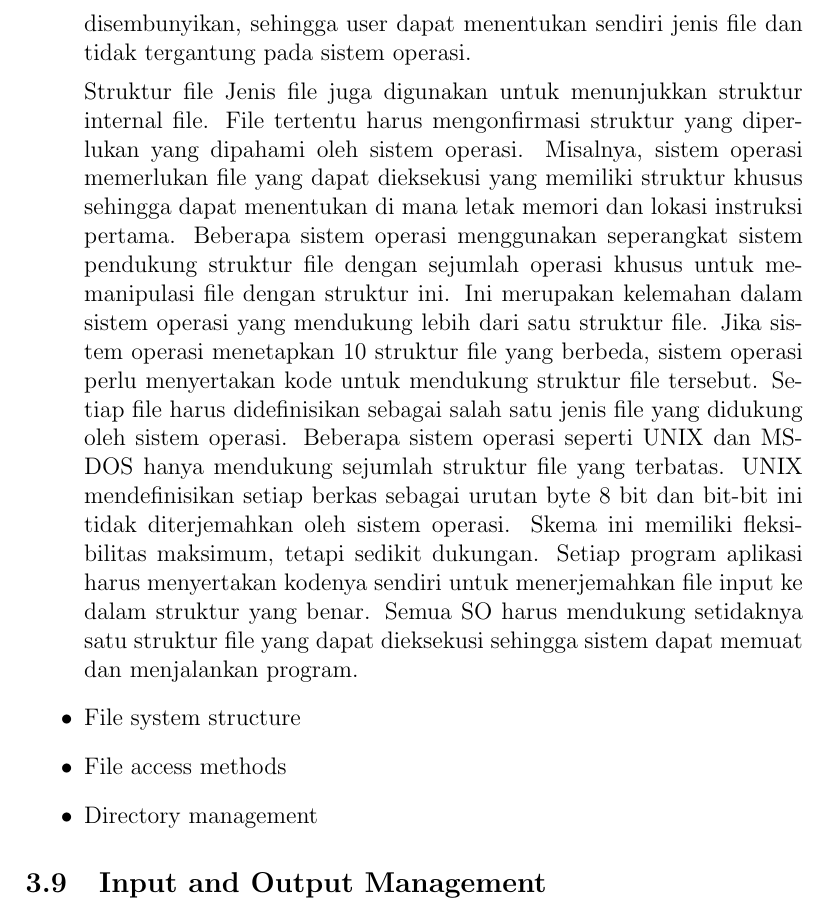
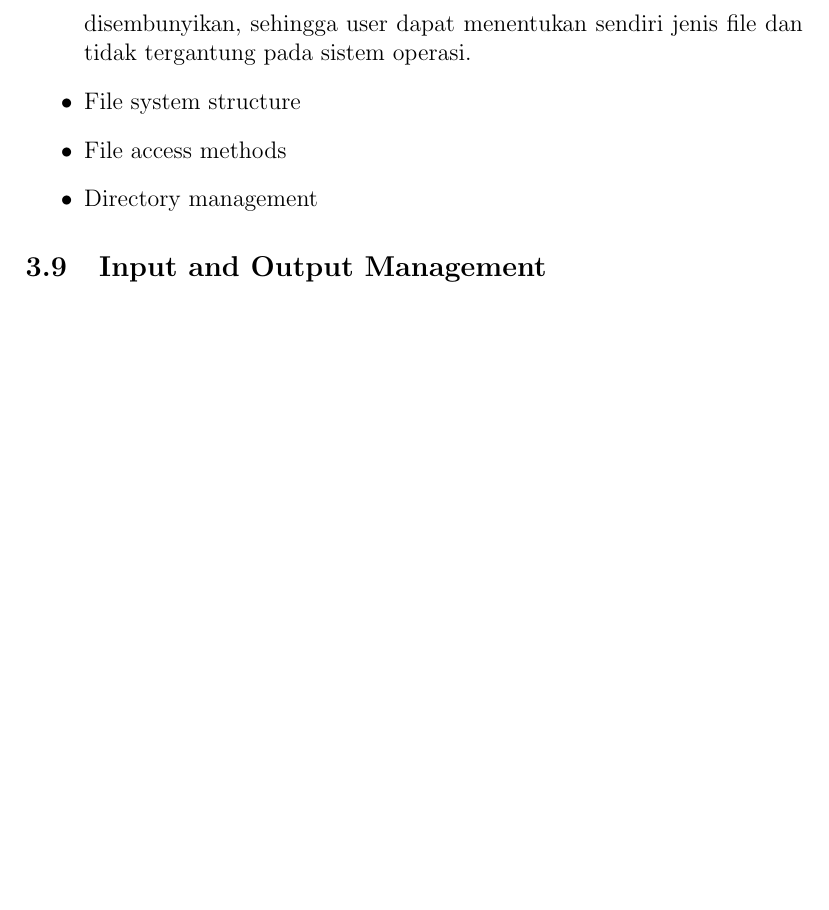
Before and after one commit to Khawaritzmi/os_report_mid2024, a LaTeX document (a_class/main.tex): part of page 10 of 17 before the commit and part of page 10 of 16 after it, cut so that both start at the same text, the shorter picture padded with empty space. Compiled offline with pdfLaTeX.

Commit message:
Perbaikan tulisan 2

```diff
--- a/a_class/main.tex
+++ b/a_class/main.tex
@@ -176,10 +176,9 @@ File systems provide a way for the operating system to store, retrieve, and mana
       Struktur file internal
       Jenis file
 
-      Salah satu pertimbangan penting dalam mendesain sistem berkas dan keseluruhan sistem operasi adalah apakah sistem operasi mengenali dan mendukung sistem berkas. Jika sistem operasi mengenali jenis file, maka operasi dapat dilakukan pada file dengan cara yang rasional. Sebagai contoh, pengguna yang mencoba mencetak file yang dapat dieksekusi dapat dicegah oleh sistem operasi karena file tersebut adalah program biner. Teknik umum untuk mengimplementasikan tipe file adalah dengan menyertakan tipe file sebagai bagian dari nama file. Nama file dibagi menjadi dua bagian: nama dan ekstensi (seperti pada MS-DOS) seperti yang ditunjukkan pada Gambar 9-2. Setiap file memiliki atribut pembuat yang berisi nama program yang membuatnya (seperti pada MSWindows/Apple Macintosh). Atribut ini diatur oleh sistem operasi ketika menggunakan panggilan sistem create. Ketika pengguna membuka file dengan mengklik dua kali mouse pada ikon file, program yang dibuat akan ditampilkan secara otomatis. UNIX menggunakan nomor ajaib yang disimpan di awal file untuk menunjukkan jenis file seperti program yang dapat dieksekusi, file batch (\textit{shell script}), file postscript dan lain-lain. Tidak semua file mempunyai magic number, sehingga informasi tipe tidak dapat dijelaskan. UNIX tidak menyimpan nama program yang membuatnya. UNIX juga mengijinkan nama ekstensi file disembunyikan, sehingga user dapat menentukan sendiri jenis file dan tidak tergantung pada sistem operasi.
+      Salah satu pertimbangan penting dalam mendesain sistem berkas dan keseluruhan sistem operasi adalah apakah sistem operasi mengenali dan mendukung sistem berkas. Jika sistem operasi mengenali jenis file, maka operasi dapat dilakukan pada file dengan cara yang rasional. Sebagai contoh, pengguna yang mencoba mencetak file yang dapat dieksekusi dapat dicegah oleh sistem operasi karena file tersebut adalah program biner. Teknik umum untuk mengimplementasikan tipe file adalah dengan menyertakan tipe file sebagai bagian dari nama file. Nama file dibagi menjadi dua bagian: nama dan ekstensi (seperti pada MS-DOS) seperti yang ditunjukkan pada Gambar 9-2. Setiap file memiliki atribut pembuat yang berisi nama program yang membuatnya (seperti pada \textit{MSWindows/Apple Macintosh}). Atribut ini diatur oleh sistem operasi ketika menggunakan panggilan sistem create. Ketika pengguna membuka file dengan mengklik dua kali \textit{mouse} pada ikon file, program yang dibuat akan ditampilkan secara otomatis. UNIX menggunakan nomor ajaib yang disimpan di awal file untuk menunjukkan jenis file seperti program yang dapat dieksekusi, file batch (\textit{shell script}), file\textit{ postscript} dan lain-lain. Tidak semua file mempunyai magic number, sehingga informasi tipe tidak dapat dijelaskan. UNIX tidak menyimpan nama program yang membuatnya. UNIX juga mengijinkan nama ekstensi file disembunyikan, sehingga user dapat menentukan sendiri jenis file dan tidak tergantung pada sistem operasi.
 
-      Struktur file
-      Jenis file juga digunakan untuk menunjukkan struktur internal file. File tertentu harus mengonfirmasi struktur yang diperlukan yang dipahami oleh sistem operasi. Misalnya, sistem operasi memerlukan file yang dapat dieksekusi yang memiliki struktur khusus sehingga dapat menentukan di mana letak memori dan lokasi instruksi pertama. Beberapa sistem operasi menggunakan seperangkat sistem pendukung struktur file dengan sejumlah operasi khusus untuk memanipulasi file dengan struktur ini. Ini merupakan kelemahan dalam sistem operasi yang mendukung lebih dari satu struktur file. Jika sistem operasi menetapkan 10 struktur file yang berbeda, sistem operasi perlu menyertakan kode untuk mendukung struktur file tersebut. Setiap file harus didefinisikan sebagai salah satu jenis file yang didukung oleh sistem operasi. Beberapa sistem operasi seperti UNIX dan MS-DOS hanya mendukung sejumlah struktur file yang terbatas. UNIX mendefinisikan setiap berkas sebagai urutan byte 8 bit dan bit-bit ini tidak diterjemahkan oleh sistem operasi. Skema ini memiliki fleksibilitas maksimum, tetapi sedikit dukungan. Setiap program aplikasi harus menyertakan kodenya sendiri untuk menerjemahkan file input ke dalam struktur yang benar. Semua SO harus mendukung setidaknya satu struktur file yang dapat dieksekusi sehingga sistem dapat memuat dan menjalankan program.
+
     \item File system structure
     \item File access methods
     \item Directory management
```
Also changed, not shown: a_class/main.tex (4 more changed lines).
